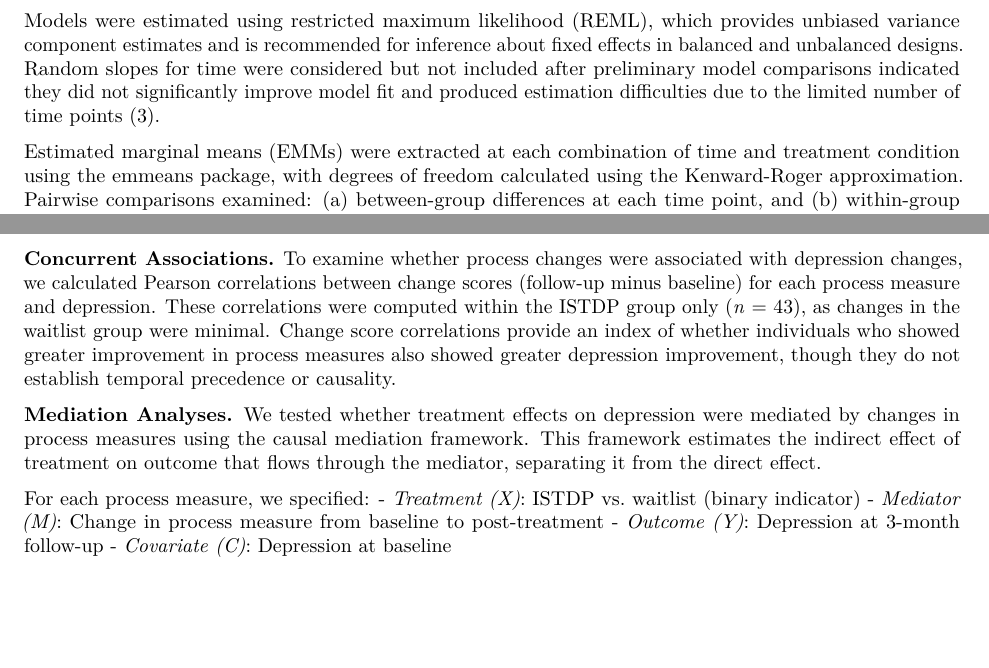
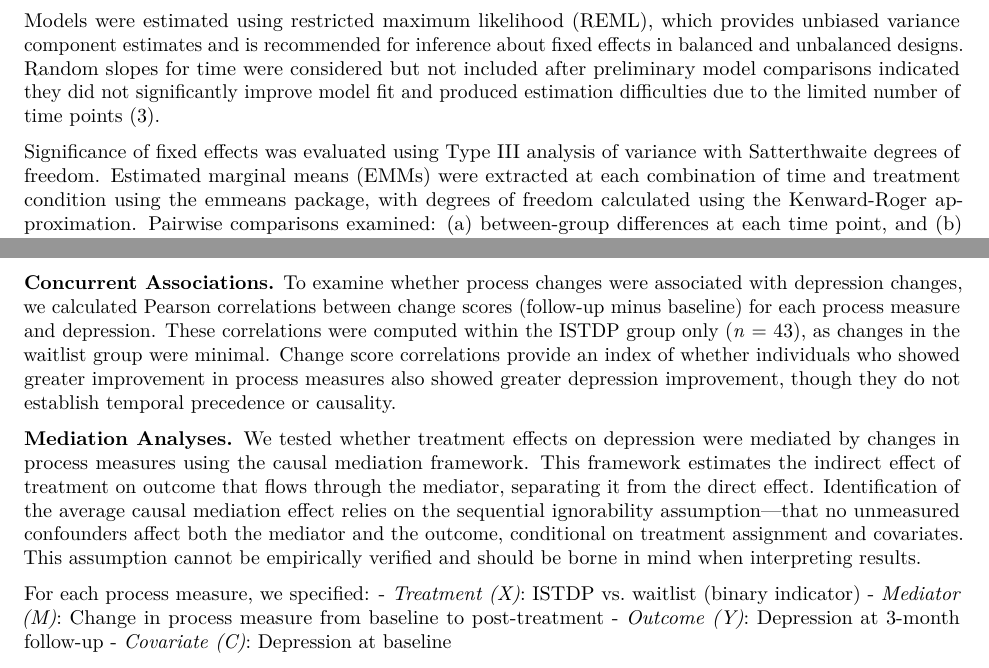
Before and after one commit to robert-johansson/heshmati-reanalysis, an R Markdown document (manuscript.Rmd): two parts of pages 7 and 8 of 24, joined at a grey line, cut so that both start at the same text, the shorter picture padded with empty space. Rendered offline with R 4.5, knitr and Pandoc, then LaTeX, with nearby package versions; drawn as R Markdown's standard PDF in place of the format the file asks for; some code elsewhere in the file could not run offline.

Commit message:
Audit fixes: Satterthwaite df, sequential ignorability, power, NA effect
- Clarify Satterthwaite df for anova, Kenward-Roger for emmeans
- Add sequential ignorability assumption note in Methods
- Reframe post-hoc power as sensitivity power analysis
- Interpret positive indirect effect for Negative Affect

Co-Authored-By: Claude Opus 4.6 <noreply@anthropic.com>

```diff
--- a/manuscript.Rmd
+++ b/manuscript.Rmd
@@ -233,7 +233,7 @@ where $Y_{ij}$ represents the outcome for person *i* at time *j*, Time is a cate
 
 Models were estimated using restricted maximum likelihood (REML), which provides unbiased variance component estimates and is recommended for inference about fixed effects in balanced and unbalanced designs. Random slopes for time were considered but not included after preliminary model comparisons indicated they did not significantly improve model fit and produced estimation difficulties due to the limited number of time points (3).
 
-Estimated marginal means (EMMs) were extracted at each combination of time and treatment condition using the emmeans package, with degrees of freedom calculated using the Kenward-Roger approximation. Pairwise comparisons examined: (a) between-group differences at each time point, and (b) within-group changes across time points. No adjustments were made for multiple comparisons given the hierarchical nature of the hypotheses (primary interest in Time × Treatment interaction, with pairwise comparisons serving as follow-up tests).
+Significance of fixed effects was evaluated using Type III analysis of variance with Satterthwaite degrees of freedom. Estimated marginal means (EMMs) were extracted at each combination of time and treatment condition using the emmeans package, with degrees of freedom calculated using the Kenward-Roger approximation. Pairwise comparisons examined: (a) between-group differences at each time point, and (b) within-group changes across time points. No adjustments were made for multiple comparisons given the hierarchical nature of the hypotheses (primary interest in Time × Treatment interaction, with pairwise comparisons serving as follow-up tests).
 
 Between-group effect sizes (Cohen's *d*) were calculated at each time point using pooled standard deviations from observed data at that timepoint. This approach differs from the mixed-model-based effect size computation used in the original publication [@heshmati2023], which incorporated variance components across all timepoints. Consequently, our reported effect sizes may differ slightly from those in the original article, though both approaches provide valid estimates of treatment magnitude. Effect sizes were interpreted using conventional benchmarks: *d* = 0.20 (small), 0.50 (medium), 0.80 (large), with values > 1.20 considered very large.
 
@@ -241,7 +241,7 @@ Between-group effect sizes (Cohen's *d*) were calculated at each time point usin
 
 **Concurrent Associations.** To examine whether process changes were associated with depression changes, we calculated Pearson correlations between change scores (follow-up minus baseline) for each process measure and depression. These correlations were computed within the ISTDP group only (*n* = 43), as changes in the waitlist group were minimal. Change score correlations provide an index of whether individuals who showed greater improvement in process measures also showed greater depression improvement, though they do not establish temporal precedence or causality.
 
-**Mediation Analyses.** We tested whether treatment effects on depression were mediated by changes in process measures using the causal mediation framework. This framework estimates the indirect effect of treatment on outcome that flows through the mediator, separating it from the direct effect.
+**Mediation Analyses.** We tested whether treatment effects on depression were mediated by changes in process measures using the causal mediation framework. This framework estimates the indirect effect of treatment on outcome that flows through the mediator, separating it from the direct effect. Identification of the average causal mediation effect relies on the sequential ignorability assumption---that no unmeasured confounders affect both the mediator and the outcome, conditional on treatment assignment and covariates. This assumption cannot be empirically verified and should be borne in mind when interpreting results.
 
 For each process measure, we specified:
 - *Treatment (X)*: ISTDP vs. waitlist (binary indicator)
```
Also changed, not shown: manuscript.pdf, manuscript.Rmd (4 more changed lines).
